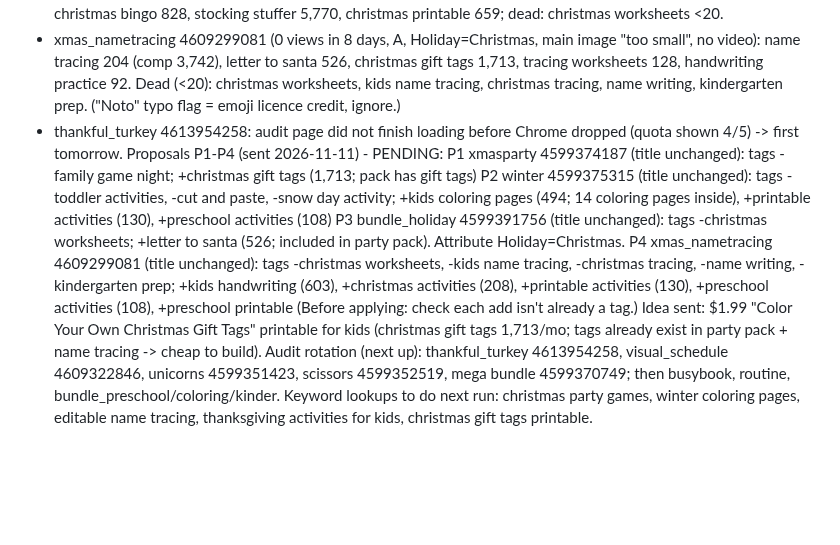
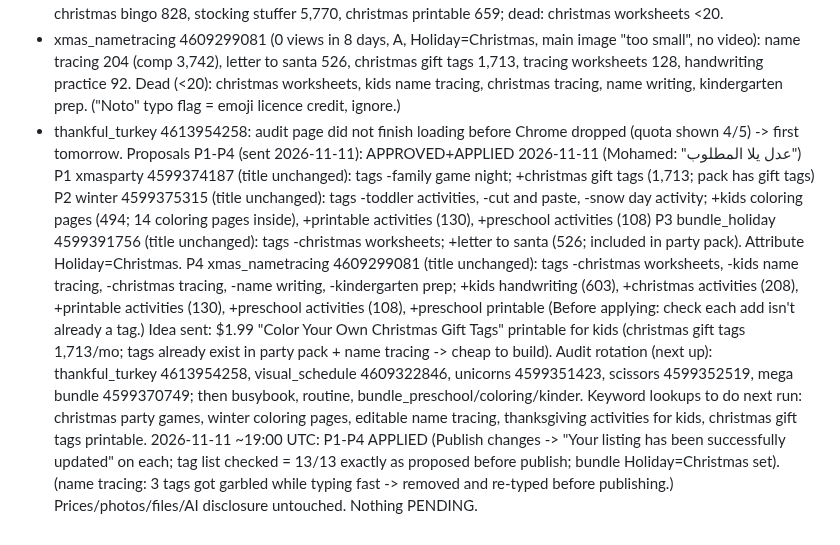
Before and after one commit to obelixagency/colorbloop-social, a Markdown page: erank_log.md, the part around the change. GitHub-like rendering; blank space fills up the shorter version.

Commit message:
eRank 2026-11-11: P1-P4 applied
Co-Authored-By: Claude Opus 5.5 <noreply@anthropic.com>
Claude-Session: https://claude.ai/code/session_019ics5aB1zLHxpfJke3T2WM

```diff
--- a/erank_log.md
+++ b/erank_log.md
@@ -698,7 +698,7 @@ Audits (4/5, seasonal-first, out of the normal cycle-2 order): Oct-2026 data, eR
 - xmas_nametracing 4609299081 (0 views in 8 days, A, Holiday=Christmas, main image "too small", no video): name tracing 204 (comp 3,742), letter to santa 526, christmas gift tags 1,713, tracing worksheets 128, handwriting practice 92.
   Dead (<20): christmas worksheets, kids name tracing, christmas tracing, name writing, kindergarten prep. ("Noto" typo flag = emoji licence credit, ignore.)
 - thankful_turkey 4613954258: audit page did not finish loading before Chrome dropped (quota shown 4/5) -> first tomorrow.
-Proposals P1-P4 (sent 2026-11-11) - PENDING:
+Proposals P1-P4 (sent 2026-11-11): APPROVED+APPLIED 2026-11-11 (Mohamed: "عدل يلا المطلوب")
 P1 xmasparty 4599374187 (title unchanged): tags -family game night; +christmas gift tags (1,713; pack has gift tags)
 P2 winter 4599375315 (title unchanged): tags -toddler activities, -cut and paste, -snow day activity; +kids coloring pages (494; 14 coloring pages inside), +printable activities (130), +preschool activities (108)
 P3 bundle_holiday 4599391756 (title unchanged): tags -christmas worksheets; +letter to santa (526; included in party pack). Attribute Holiday=Christmas.
@@ -708,3 +708,5 @@ P4 xmas_nametracing 4609299081 (title unchanged): tags -christmas worksheets, -k
 Idea sent: $1.99 "Color Your Own Christmas Gift Tags" printable for kids (christmas gift tags 1,713/mo; tags already exist in party pack + name tracing -> cheap to build).
 Audit rotation (next up): thankful_turkey 4613954258, visual_schedule 4609322846, unicorns 4599351423, scissors 4599352519, mega bundle 4599370749; then busybook, routine, bundle_preschool/coloring/kinder.
 Keyword lookups to do next run: christmas party games, winter coloring pages, editable name tracing, thanksgiving activities for kids, christmas gift tags printable.
+2026-11-11 ~19:00 UTC: P1-P4 APPLIED (Publish changes -> "Your listing has been successfully updated" on each; tag list checked = 13/13 exactly as proposed before publish; bundle Holiday=Christmas set).
+  (name tracing: 3 tags got garbled while typing fast -> removed and re-typed before publishing.) Prices/photos/files/AI disclosure untouched. Nothing PENDING.
```
